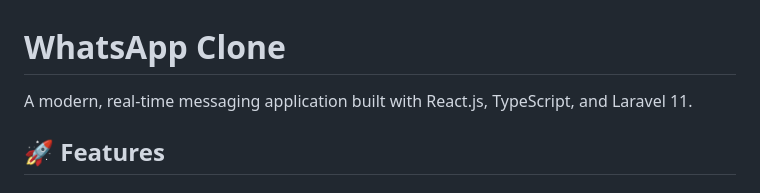
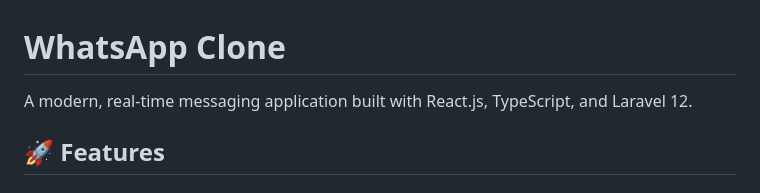
Before and after one commit to Codeclass-SKA/Whatsappwebclone, a Markdown page: README.md, the part around the change. Drawn GitHub-style.

Commit message:
update laravel version

```diff
--- a/README.md
+++ b/README.md
@@ -1,6 +1,6 @@
 # WhatsApp Clone
 
-A modern, real-time messaging application built with React.js, TypeScript, and Laravel 11.
+A modern, real-time messaging application built with React.js, TypeScript, and Laravel 12.
 
 ## 🚀 Features
 
```
